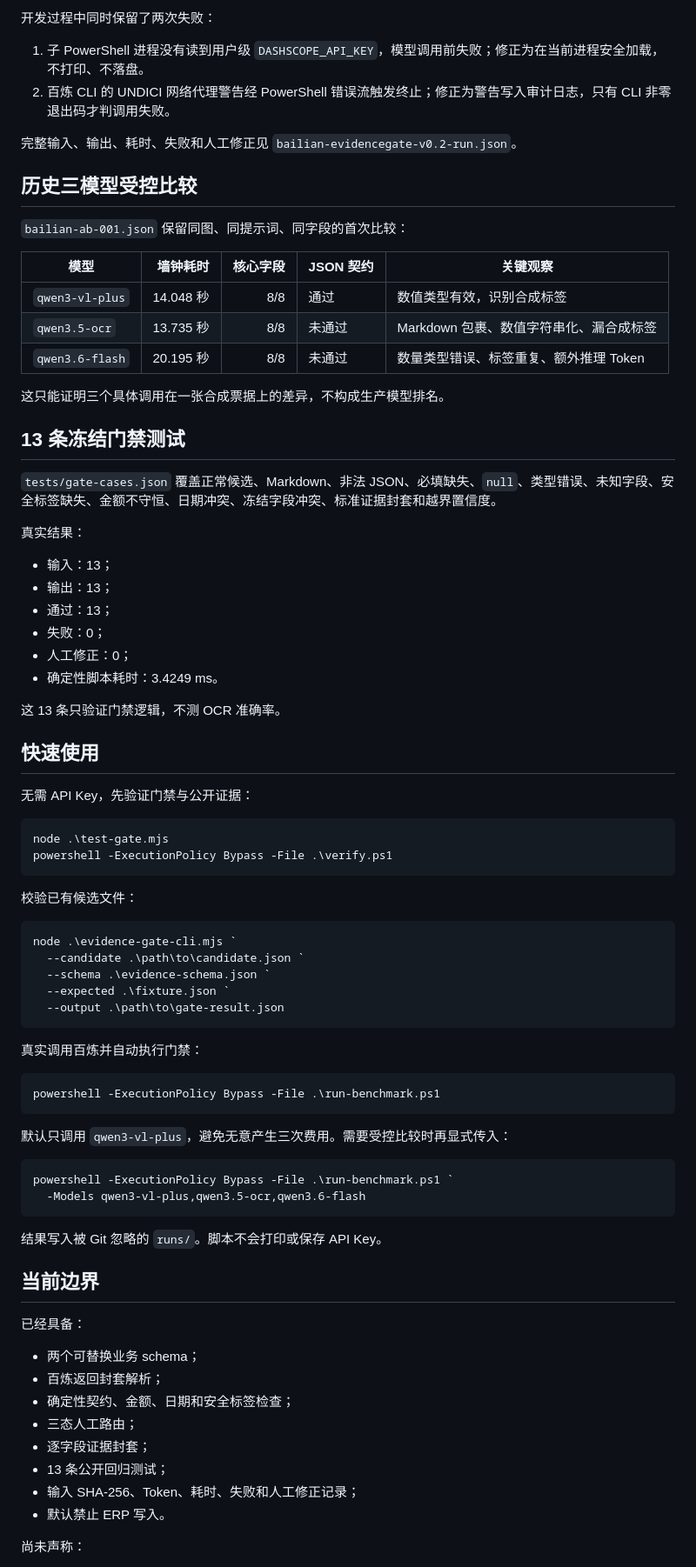
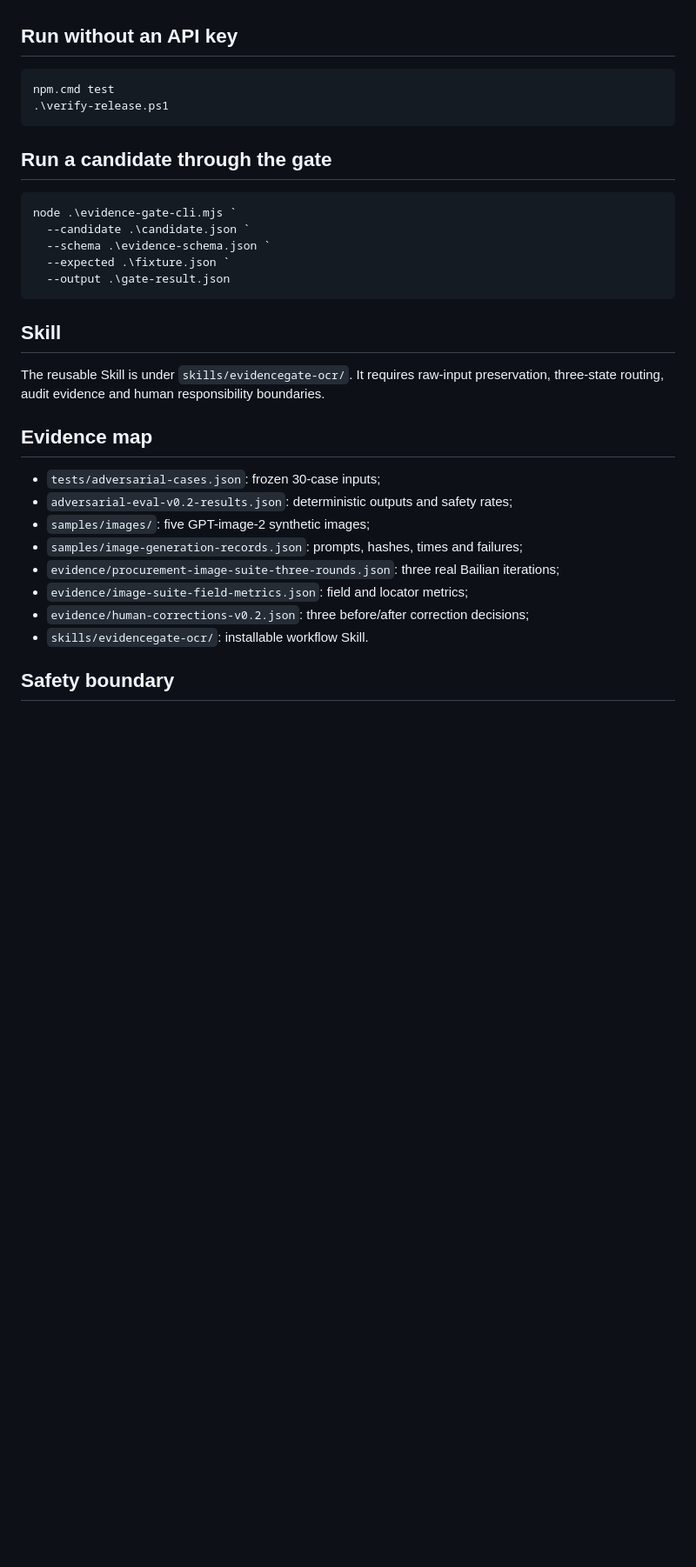
Before and after one commit to 2487238628/evidencegate-ocr, a Markdown page: README.md, the part around one of its changes. Shown at 87% size. Rendered like a GitHub page; blank space fills up the shorter version.

Commit message:
publish v0.2.0 evidence-first README

````diff
--- a/README.md
+++ b/README.md
@@ -96,83 +63,34 @@ flowchart LR
-开发过程中同时保留了两次失败：
-
-1. 子 PowerShell 进程没有读到用户级 `DASHSCOPE_API_KEY`，模型调用前失败；修正为在当前进程安全加载，不打印、不落盘。
-2. 百炼 CLI 的 UNDICI 网络代理警告经 PowerShell 错误流触发终止；修正为警告写入审计日志，只有 CLI 非零退出码才判调用失败。
-
-完整输入、输出、耗时、失败和人工修正见 `bailian-evidencegate-v0.2-run.json`。
-
-## 历史三模型受控比较
-
-`bailian-ab-001.json` 保留同图、同提示词、同字段的首次比较：
-
-| 模型 | 墙钟耗时 | 核心字段 | JSON 契约 | 关键观察 |
-|---|---:|---:|---|---|
-| `qwen3-vl-plus` | 14.048 秒 | 8/8 | 通过 | 数值类型有效，识别合成标签 |
-| `qwen3.5-ocr` | 13.735 秒 | 8/8 | 未通过 | Markdown 包裹、数值字符串化、漏合成标签 |
-| `qwen3.6-flash` | 20.195 秒 | 8/8 | 未通过 | 数量类型错误、标签重复、额外推理 Token |
-
-这只能证明三个具体调用在一张合成票据上的差异，不构成生产模型排名。
-
-## 13 条冻结门禁测试
-
-`tests/gate-cases.json` 覆盖正常候选、Markdown、非法 JSON、必填缺失、`null`、类型错误、未知字段、安全标签缺失、金额不守恒、日期冲突、冻结字段冲突、标准证据封套和越界置信度。
-
-真实结果：
-
-- 输入：13；
-- 输出：13；
-- 通过：13；
-- 失败：0；
-- 人工修正：0；
-- 确定性脚本耗时：3.4249 ms。
-
-这 13 条只验证门禁逻辑，不测 OCR 准确率。
-
-## 快速使用
-
-无需 API Key，先验证门禁与公开证据：
+## Run without an API key
 
 ```powershell
-node .\test-gate.mjs
-powershell -ExecutionPolicy Bypass -File .\verify.ps1
+npm.cmd test
+.\verify-release.ps1
 ```
 
-校验已有候选文件：
+## Run a candidate through the gate
 
 ```powershell
 node .\evidence-gate-cli.mjs `
-  --candidate .\path\to\candidate.json `
+  --candidate .\candidate.json `
   --schema .\evidence-schema.json `
   --expected .\fixture.json `
-  --output .\path\to\gate-result.json
+  --output .\gate-result.json
 ```
 
-真实调用百炼并自动执行门禁：
+## Skill
 
-```powershell
-powershell -ExecutionPolicy Bypass -File .\run-benchmark.ps1
-```
+The reusable Skill is under `skills/evidencegate-ocr/`. It requires raw-input preservation, three-state routing, audit evidence and human responsibility boundaries.
 
-默认只调用 `qwen3-vl-plus`，避免无意产生三次费用。需要受控比较时再显式传入：
+## Evidence map
 
-```powershell
-powershell -ExecutionPolicy Bypass -File .\run-benchmark.ps1 `
-  -Models qwen3-vl-plus,qwen3.5-ocr,qwen3.6-flash
-```
+- `tests/adversarial-cases.json`: frozen 30-case inputs;
+- `adversarial-eval-v0.2-results.json`: deterministic outputs and safety rates;
+- `samples/images/`: five GPT-image-2 synthetic images;
+- `samples/image-generation-records.json`: prompts, hashes, times and failures;
+- `evidence/procurement-image-suite-three-rounds.json`: three real Bailian iterations;
+- `evidence/image-suite-field-metrics.json`: field and locator metrics;
+- `evidence/human-corrections-v0.2.json`: three before/after correction decisions;
+- `skills/evidencegate-ocr/`: installable workflow Skill.
 
-结果写入被 Git 忽略的 `runs/`。脚本不会打印或保存 API Key。
+## Safety boundary
 
-## 当前边界
-
-已经具备：
-
-- 两个可替换业务 schema；
-- 百炼返回封套解析；
-- 确定性契约、金额、日期和安全标签检查；
-- 三态人工路由；
-- 逐字段证据封套；
-- 13 条公开回归测试；
-- 输入 SHA-256、Token、耗时、失败和人工修正记录；
-- 默认禁止 ERP 写入。
-
-尚未声称：
-
````
Also changed, not shown: other parts of README.md (+45 -89 lines).
